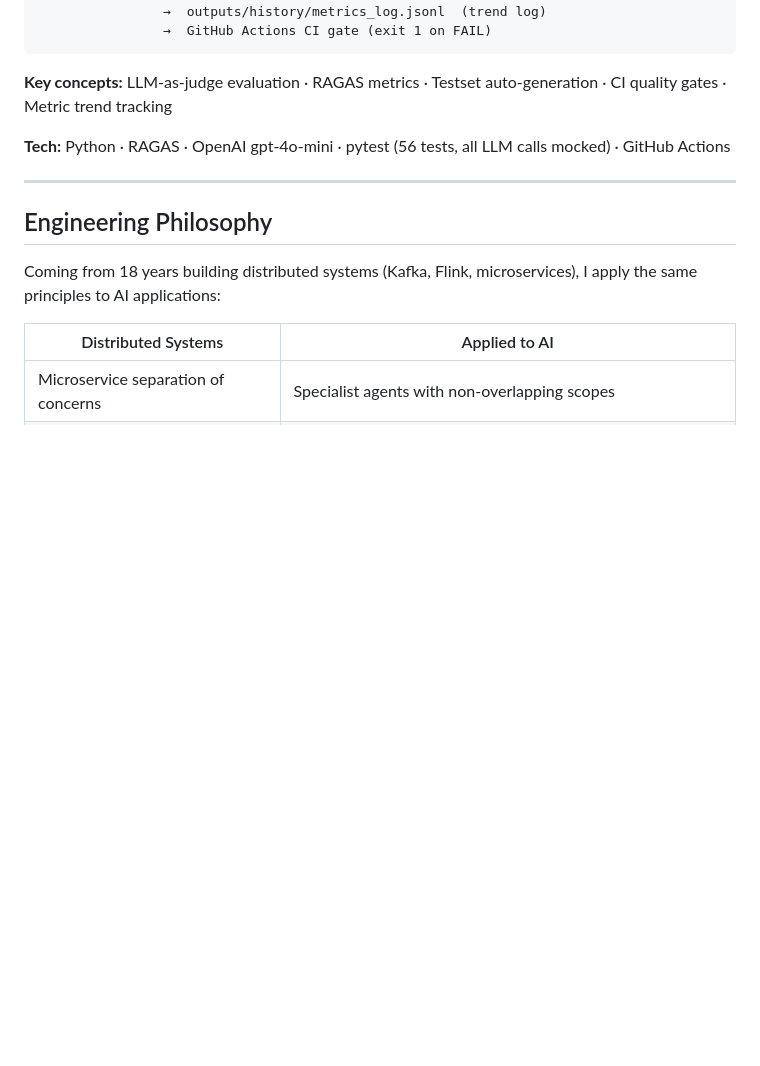
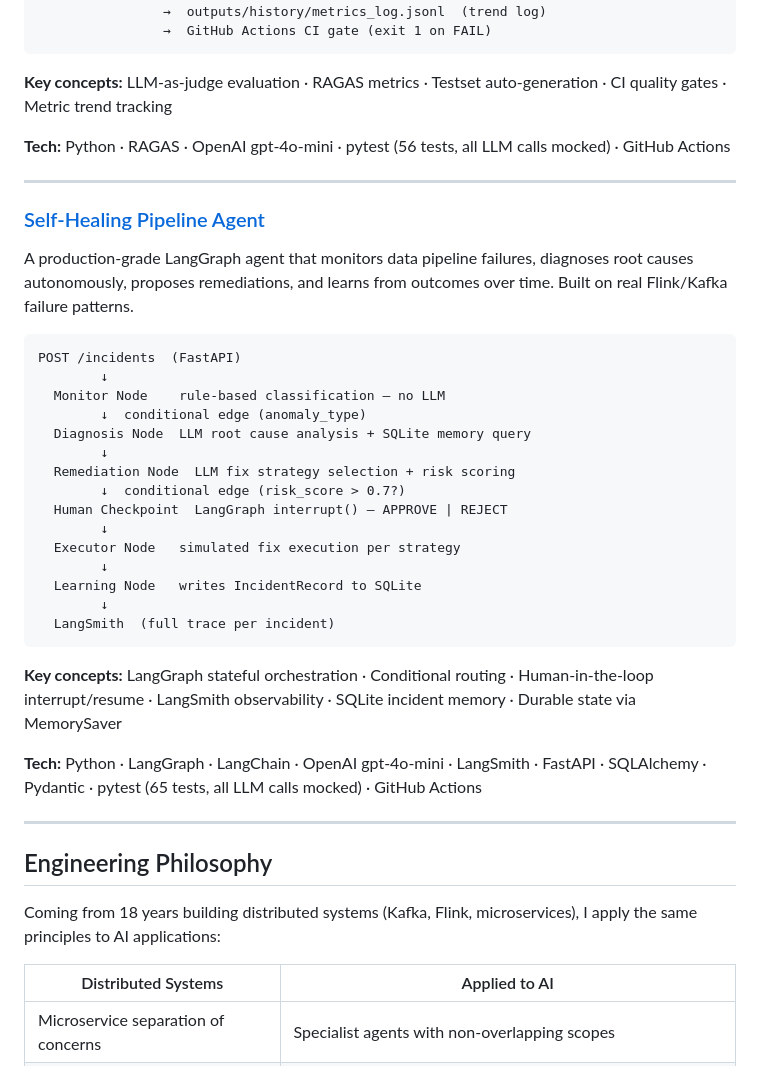
Before and after one commit to rajuclh-ai/ai-systems-engineering, a Markdown page: README.md, the part around the change. Drawn GitHub-style; blank space fills up the shorter version.

Commit message:
Add self-healing-pipeline-agent to main README
Co-Authored-By: Claude Sonnet 4.6 <noreply@anthropic.com>

````diff
--- a/README.md
+++ b/README.md
@@ -74,6 +74,34 @@ context recall  comment quality
 
 ---
 
+### [Self-Healing Pipeline Agent](./self-healing-pipeline-agent)
+
+A production-grade LangGraph agent that monitors data pipeline failures, diagnoses root causes autonomously, proposes remediations, and learns from outcomes over time. Built on real Flink/Kafka failure patterns.
+
+```
+POST /incidents  (FastAPI)
+        ↓
+  Monitor Node    rule-based classification — no LLM
+        ↓  conditional edge (anomaly_type)
+  Diagnosis Node  LLM root cause analysis + SQLite memory query
+        ↓
+  Remediation Node  LLM fix strategy selection + risk scoring
+        ↓  conditional edge (risk_score > 0.7?)
+  Human Checkpoint  LangGraph interrupt() — APPROVE | REJECT
+        ↓
+  Executor Node   simulated fix execution per strategy
+        ↓
+  Learning Node   writes IncidentRecord to SQLite
+        ↓
+  LangSmith  (full trace per incident)
+```
+
+**Key concepts:** LangGraph stateful orchestration · Conditional routing · Human-in-the-loop interrupt/resume · LangSmith observability · SQLite incident memory · Durable state via MemorySaver
+
+**Tech:** Python · LangGraph · LangChain · OpenAI gpt-4o-mini · LangSmith · FastAPI · SQLAlchemy · Pydantic · pytest (65 tests, all LLM calls mocked) · GitHub Actions
+
+---
+
 ## Engineering Philosophy
 
 Coming from 18 years building distributed systems (Kafka, Flink, microservices), I apply the same principles to AI applications:
````
